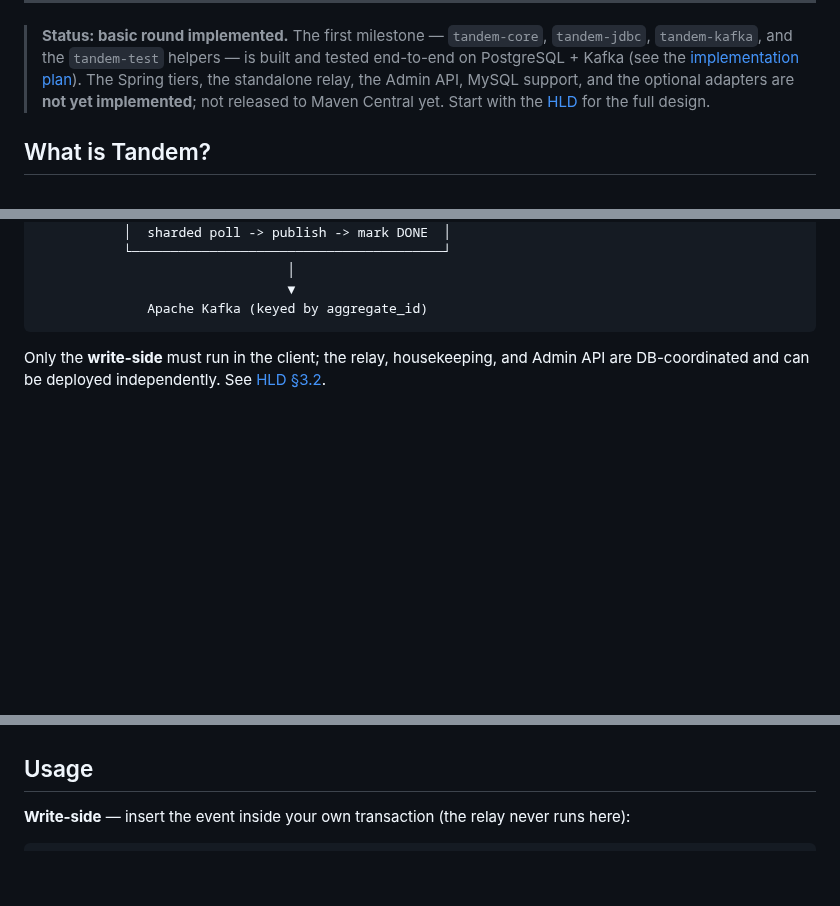
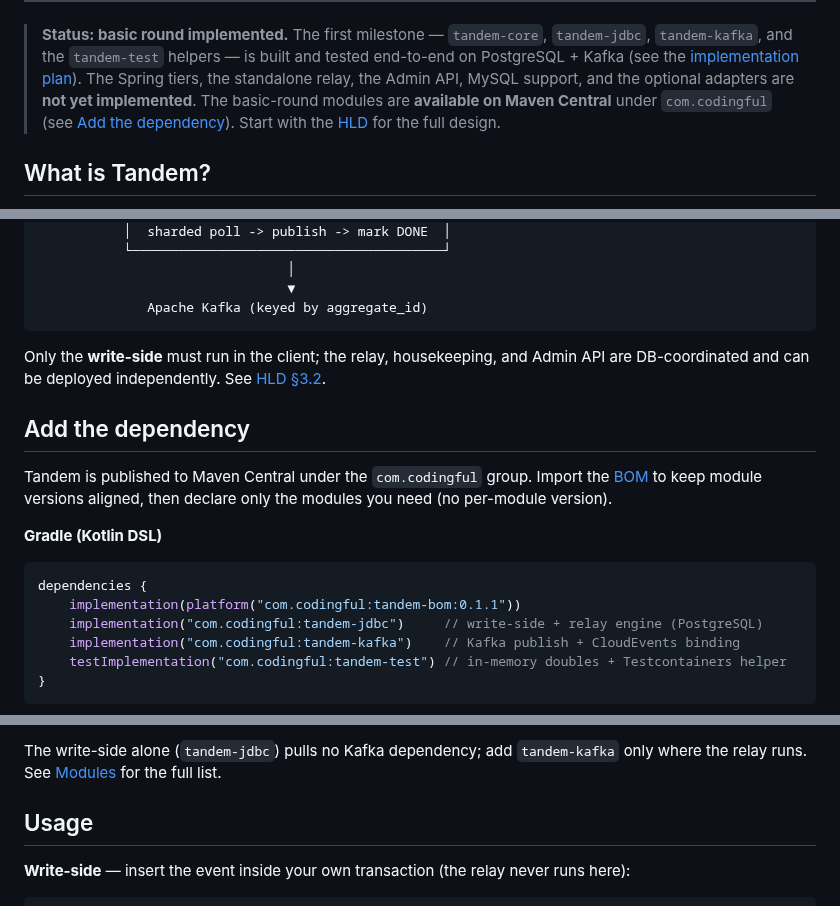
Before and after one commit to alirux/tandem, a Markdown page: README.md, 3 parts joined by grey strips. GitHub-like rendering; blank space fills up the shorter version.

````diff
--- a/README.md
+++ b/README.md
@@ -20,7 +20,8 @@
 > `tandem-kafka`, and the `tandem-test` helpers — is built and tested end-to-end on PostgreSQL +
 > Kafka (see the [implementation plan](docs/IMPLEMENTATION-PLAN-basic-round.md)). The Spring tiers,
 > the standalone relay, the Admin API, MySQL support, and the optional adapters are **not yet
-> implemented**; not released to Maven Central yet. Start with the [HLD](docs/HLD.md) for the full
+> implemented**. The basic-round modules are **available on Maven Central** under `com.codingful`
+> (see [Add the dependency](#add-the-dependency)). Start with the [HLD](docs/HLD.md) for the full
 > design.
 
 ## What is Tandem?
@@ -89,3 +90,21 @@ If the relay crashes after publishing but before marking the row done, it republ
 
 Only the **write-side** must run in the client; the relay, housekeeping, and Admin API are
 DB-coordinated and can be deployed independently. See [HLD §3.2](docs/HLD.md).
+
+## Add the dependency
+
+Tandem is published to Maven Central under the `com.codingful` group. Import the
+[BOM](#modules) to keep module versions aligned, then declare only the modules you need
+(no per-module version).
+
+**Gradle (Kotlin DSL)**
+
+```kotlin
+dependencies {
+    implementation(platform("com.codingful:tandem-bom:0.1.1"))
+    implementation("com.codingful:tandem-jdbc")     // write-side + relay engine (PostgreSQL)
+    implementation("com.codingful:tandem-kafka")    // Kafka publish + CloudEvents binding
+    testImplementation("com.codingful:tandem-test") // in-memory doubles + Testcontainers helper
+}
+```
+
@@ -92,3 +138,5 @@ DB-coordinated and can be deployed independently. See [HLD §3.2](docs/HLD.md).
+The write-side alone (`tandem-jdbc`) pulls no Kafka dependency; add `tandem-kafka` only where the
+relay runs. See [Modules](#modules) for the full list.
 
 ## Usage
 
````
Also changed, not shown: other parts of README.md (+28 -1 lines).
